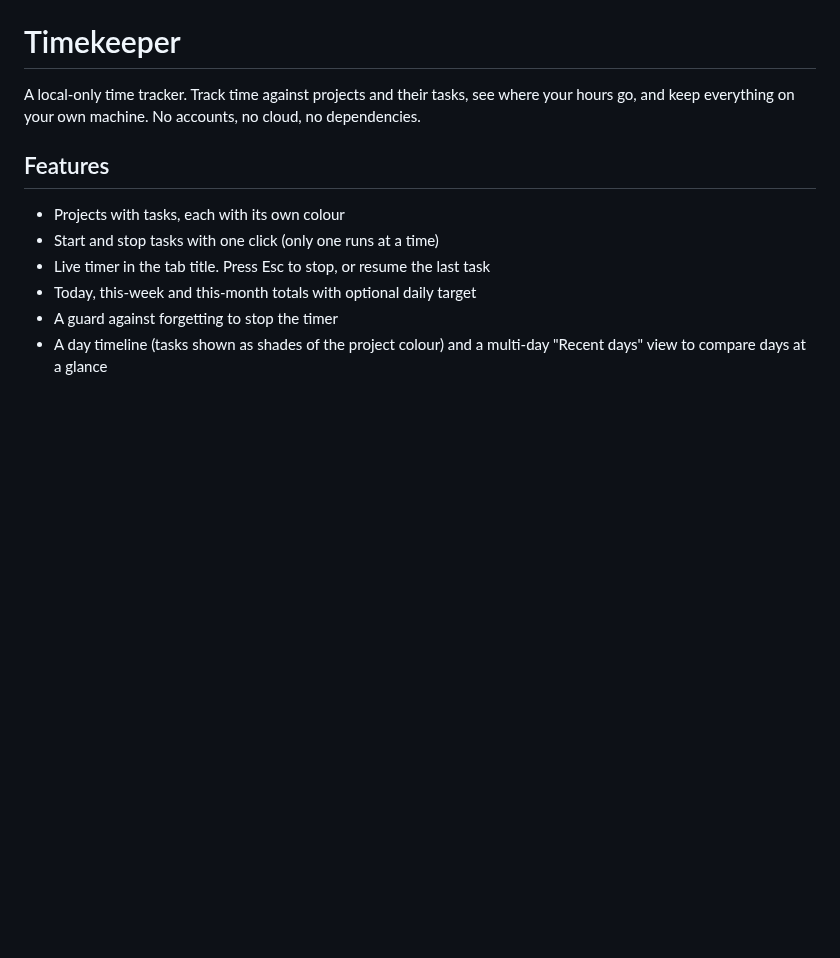
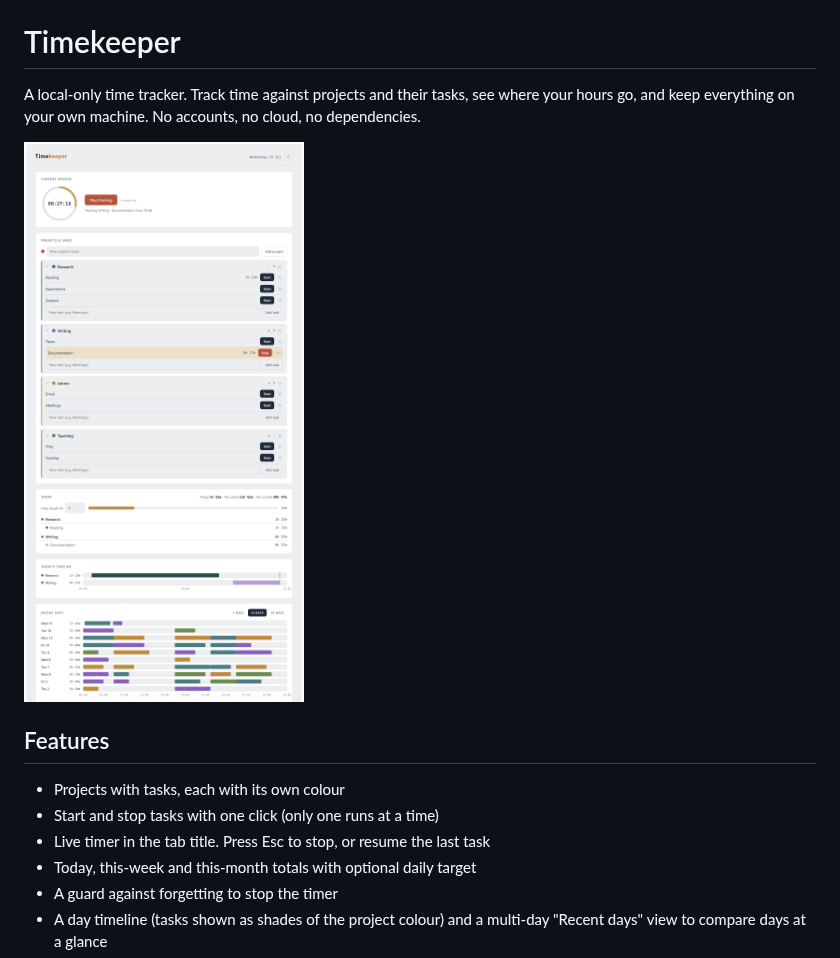
Before and after one commit to williamjussiau/timekeeper, a Markdown page: README.md, the part around the change. GitHub-like rendering; pictures changed too: docs/screenshot.png (added); blank space fills up the shorter version.

Commit message:
Add screenshot to README
Hero image (generated from mock demo data, not real tracked time) showing
the timer, projects & tasks, today timeline, and the multi-day view.

Co-Authored-By: Claude Opus 4.8 <noreply@anthropic.com>

```diff
--- a/README.md
+++ b/README.md
@@ -3,6 +3,8 @@
 A local-only time tracker. Track time against projects and their tasks,
 see where your hours go, and keep everything on your own machine. No accounts,
 no cloud, no dependencies.
+
+![Timekeeper](docs/screenshot.png)
 
 ## Features
 
```
